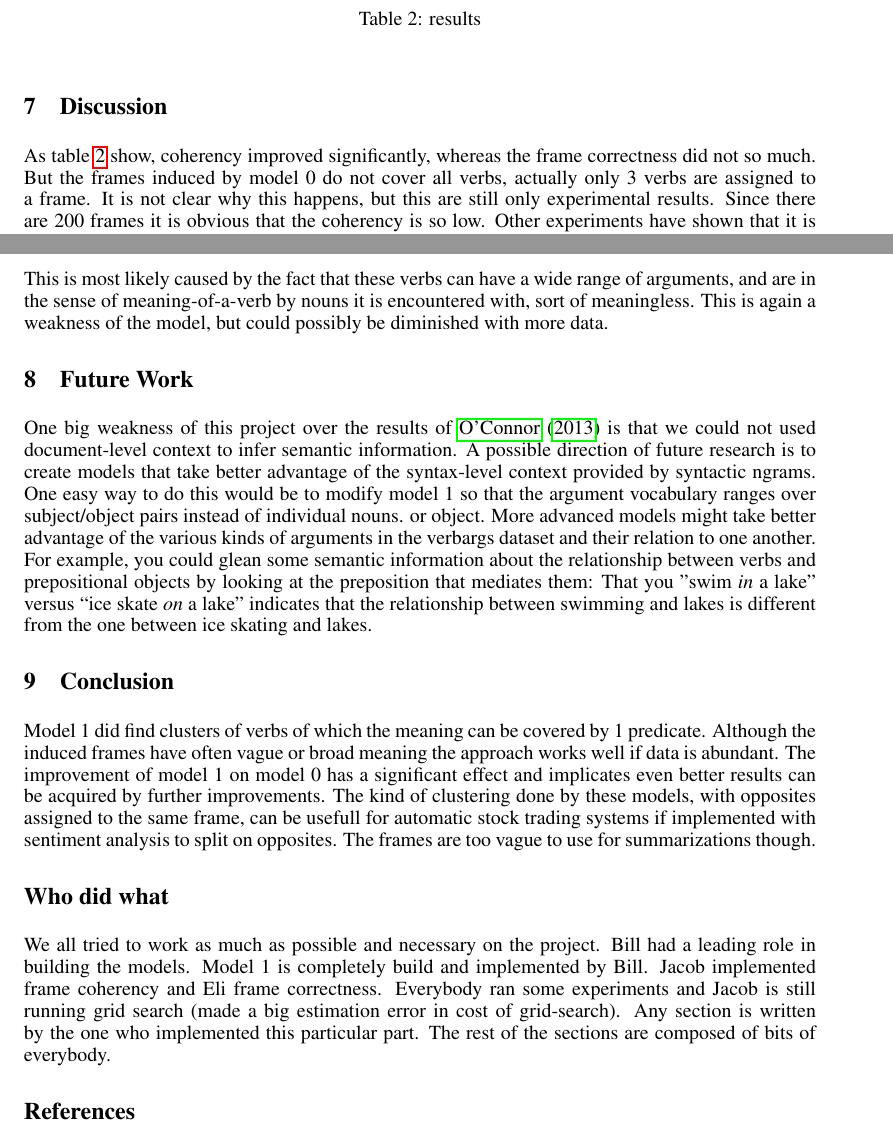
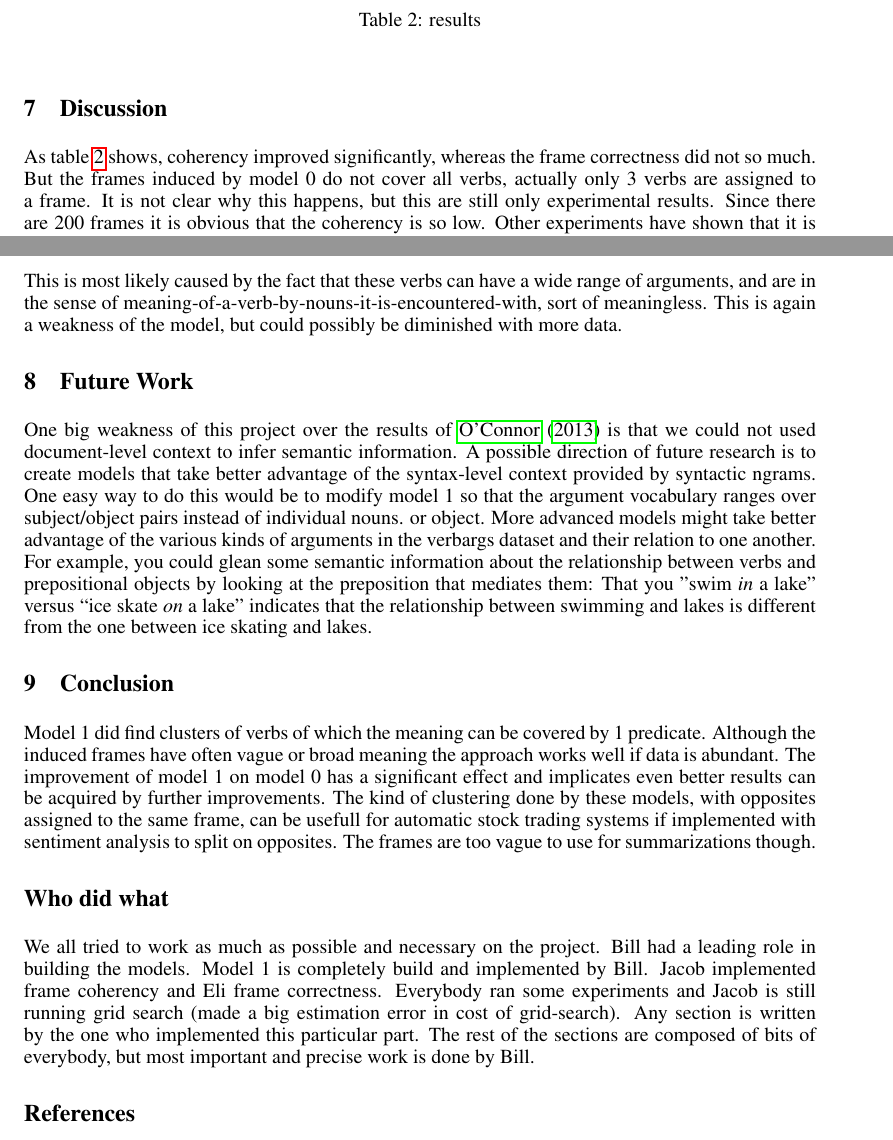
Before and after one commit to winobes/semantic-frame-induction, a LaTeX paper (Paper/paperN.tex): two parts of pages 7 and 8 of 9, joined at a grey line, cut so that both start at the same text. Compiled offline with pdfLaTeX.

Commit message:
slight mod in who did what and some sentences rephrased

```diff
--- a/Paper/paperN.tex
+++ b/Paper/paperN.tex
@@ -400,5 +400,5 @@ These results are experimental, i.e. the parameters are guessed and therefor pro
 \end{table}
 
 \section{Discussion}
-As table \ref{results} show, coherency  improved significantly, whereas the frame correctness did not so much. But the frames induced by model 0 do not cover all verbs, actually only 3 verbs are assigned to a frame. It is not clear why this happens, but this are still only experimental results.  Since there are 200 frames it is obvious that the coherency is so low. Other experiments have shown that it is possible to cluster with model 0 though.
+As table \ref{results} shows, coherency  improved significantly, whereas the frame correctness did not so much. But the frames induced by model 0 do not cover all verbs, actually only 3 verbs are assigned to a frame. It is not clear why this happens, but this are still only experimental results.  Since there are 200 frames it is obvious that the coherency is so low. Other experiments have shown that it is possible to cluster with model 0 though.
 
@@ -406,5 +406,5 @@ The frames in table \ref{exframes} are frames induced by model 1 and are meaning
 
-Furthermore auxiliary verbs get mostly assigned a complete frame, i.e. they are the only verb assigned to a frame. Other verbs like \textit{(say, get, find, bring, make, see, ask, take, have, mean, use, like, hear, understand, afford, help, call, know, give, do, tell, find)} also get assigned a complete frame. This is most likely caused by the fact that these verbs can have a wide range of arguments, and are in the sense of meaning-of-a-verb by nouns it is encountered with, sort of meaningless. This is again a weakness of the model, but could possibly be diminished with more data.
+Furthermore auxiliary verbs get mostly assigned a complete frame, i.e. they are the only verb assigned to a frame. Other verbs like \textit{say, get, find, bring, make, see, ask, take, have, mean, use, like, hear, understand, afford, help, call, know, give, do, tell, find} also get assigned a complete frame. This is most likely caused by the fact that these verbs can have a wide range of arguments, and are in the sense of meaning-of-a-verb-by-nouns-it-is-encountered-with, sort of meaningless. This is again a weakness of the model, but could possibly be diminished with more data.
 
 \section{Future Work}
 One big weakness of this project over the results of \citet{oconnor2013} is that
@@ -426,7 +426,7 @@ ice skating and lakes.
 Model 1 did find clusters of verbs of which the meaning can be covered by 1 predicate. Although the induced frames have often vague or broad meaning the approach works well if data is abundant. The improvement of model 1 on model 0 has a significant effect and implicates even better results can be acquired by further improvements. The kind of clustering done by these models, with opposites assigned to the same frame, can be usefull for automatic stock trading systems if implemented with sentiment analysis to split on opposites. The frames are too vague to use for summarizations though.
 
 \section*{Who did what}
-We all tried to work as much as possible and necessary on the project. Bill had a leading role in building the models. Model 1 is completely build and implemented by Bill. Jacob implemented frame coherency and Eli frame correctness. Everybody ran some experiments and Jacob is still running grid search (made a big estimation error in cost of grid-search). Any section is written by the one who implemented this particular part. The rest of the sections are composed of bits of everybody.
+We all tried to work as much as possible and necessary on the project. Bill had a leading role in building the models. Model 1 is completely build and implemented by Bill. Jacob implemented frame coherency and Eli frame correctness. Everybody ran some experiments and Jacob is still running grid search (made a big estimation error in cost of grid-search). Any section is written by the one who implemented this particular part. The rest of the sections are composed of bits of everybody, but most important and precise work is done by Bill.
 
 \bibliography{refs.bib}
 
```
Also changed, not shown: Paper/paperN.tex (4 more changed lines).
